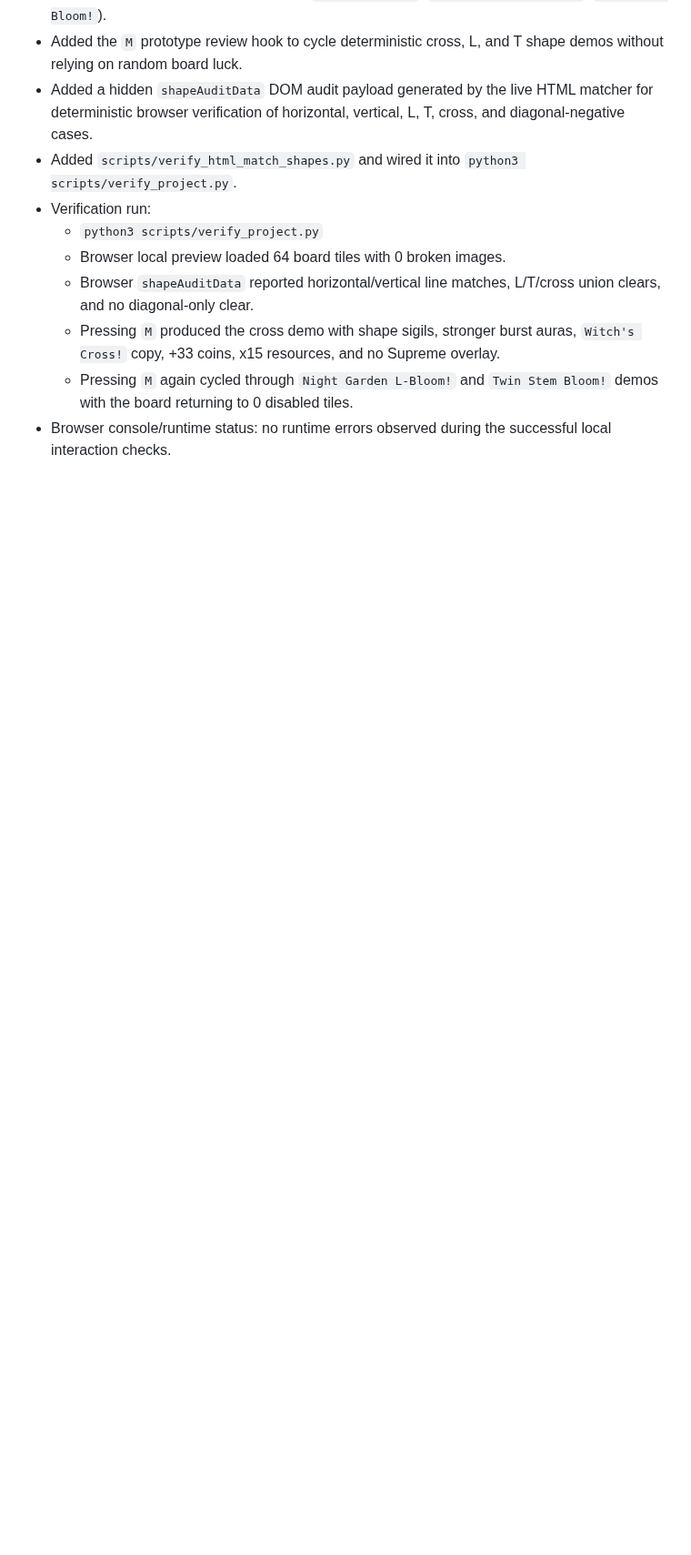
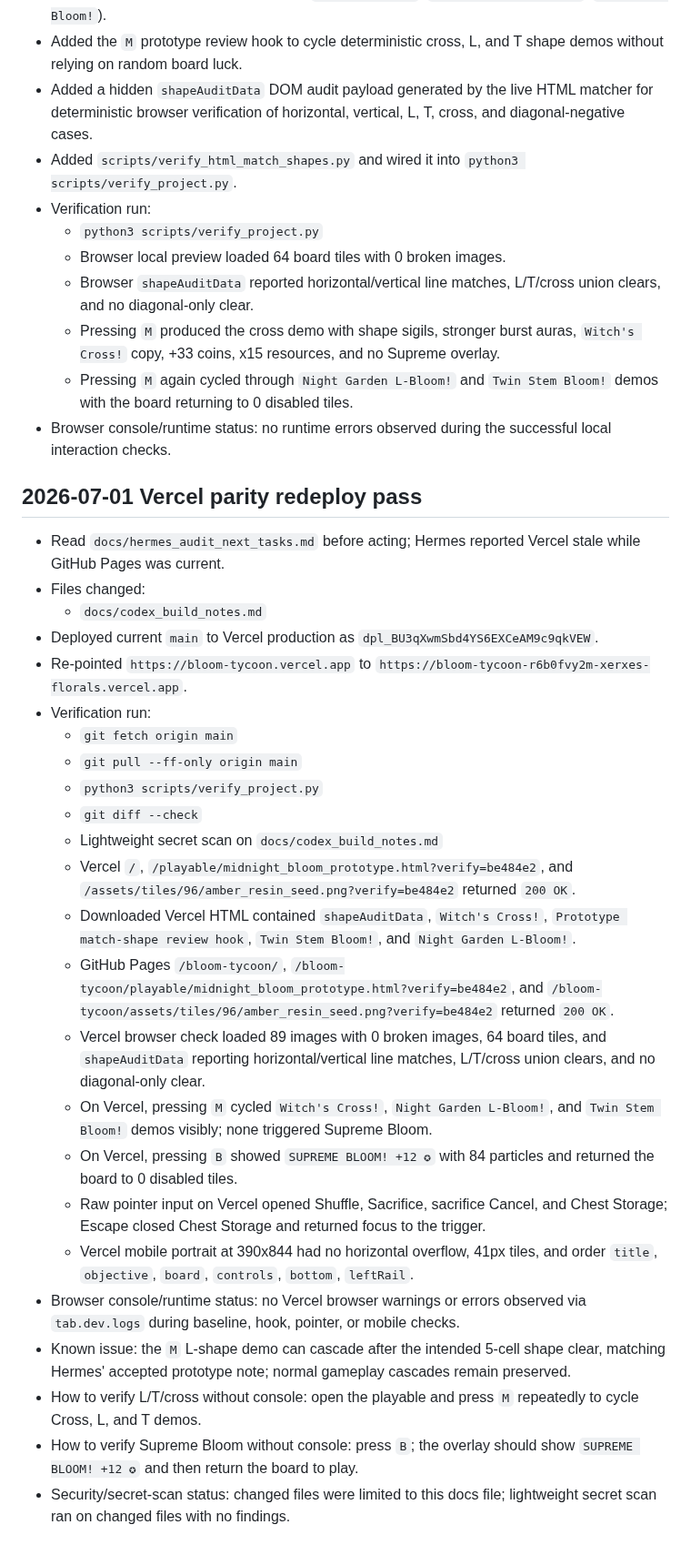
Before and after one commit to xxxerxxxes666/bloom-tycoon, a Markdown page: docs/codex_build_notes.md, the part around the change. Shown at 91% size. Drawn GitHub-style; blank space fills up the shorter version.

Commit message:
Document Vercel parity redeploy

```diff
--- a/docs/codex_build_notes.md
+++ b/docs/codex_build_notes.md
@@ -81,3 +81,30 @@
   - Pressing `M` produced the cross demo with shape sigils, stronger burst auras, `Witch's Cross!` copy, +33 coins, x15 resources, and no Supreme overlay.
   - Pressing `M` again cycled through `Night Garden L-Bloom!` and `Twin Stem Bloom!` demos with the board returning to 0 disabled tiles.
 - Browser console/runtime status: no runtime errors observed during the successful local interaction checks.
+
+## 2026-07-01 Vercel parity redeploy pass
+
+- Read `docs/hermes_audit_next_tasks.md` before acting; Hermes reported Vercel stale while GitHub Pages was current.
+- Files changed:
+  - `docs/codex_build_notes.md`
+- Deployed current `main` to Vercel production as `dpl_BU3qXwmSbd4YS6EXCeAM9c9qkVEW`.
+- Re-pointed `https://bloom-tycoon.vercel.app` to `https://bloom-tycoon-r6b0fvy2m-xerxes-florals.vercel.app`.
+- Verification run:
+  - `git fetch origin main`
+  - `git pull --ff-only origin main`
+  - `python3 scripts/verify_project.py`
+  - `git diff --check`
+  - Lightweight secret scan on `docs/codex_build_notes.md`
+  - Vercel `/`, `/playable/midnight_bloom_prototype.html?verify=be484e2`, and `/assets/tiles/96/amber_resin_seed.png?verify=be484e2` returned `200 OK`.
+  - Downloaded Vercel HTML contained `shapeAuditData`, `Witch's Cross!`, `Prototype match-shape review hook`, `Twin Stem Bloom!`, and `Night Garden L-Bloom!`.
+  - GitHub Pages `/bloom-tycoon/`, `/bloom-tycoon/playable/midnight_bloom_prototype.html?verify=be484e2`, and `/bloom-tycoon/assets/tiles/96/amber_resin_seed.png?verify=be484e2` returned `200 OK`.
+  - Vercel browser check loaded 89 images with 0 broken images, 64 board tiles, and `shapeAuditData` reporting horizontal/vertical line matches, L/T/cross union clears, and no diagonal-only clear.
+  - On Vercel, pressing `M` cycled `Witch's Cross!`, `Night Garden L-Bloom!`, and `Twin Stem Bloom!` demos visibly; none triggered Supreme Bloom.
+  - On Vercel, pressing `B` showed `SUPREME BLOOM! +12 ✪` with 84 particles and returned the board to 0 disabled tiles.
+  - Raw pointer input on Vercel opened Shuffle, Sacrifice, sacrifice Cancel, and Chest Storage; Escape closed Chest Storage and returned focus to the trigger.
+  - Vercel mobile portrait at 390x844 had no horizontal overflow, 41px tiles, and order `title`, `objective`, `board`, `controls`, `bottom`, `leftRail`.
+- Browser console/runtime status: no Vercel browser warnings or errors observed via `tab.dev.logs` during baseline, hook, pointer, or mobile checks.
+- Known issue: the `M` L-shape demo can cascade after the intended 5-cell shape clear, matching Hermes' accepted prototype note; normal gameplay cascades remain preserved.
+- How to verify L/T/cross without console: open the playable and press `M` repeatedly to cycle Cross, L, and T demos.
+- How to verify Supreme Bloom without console: press `B`; the overlay should show `SUPREME BLOOM! +12 ✪` and then return the board to play.
+- Security/secret-scan status: changed files were limited to this docs file; lightweight secret scan ran on changed files with no findings.
```
